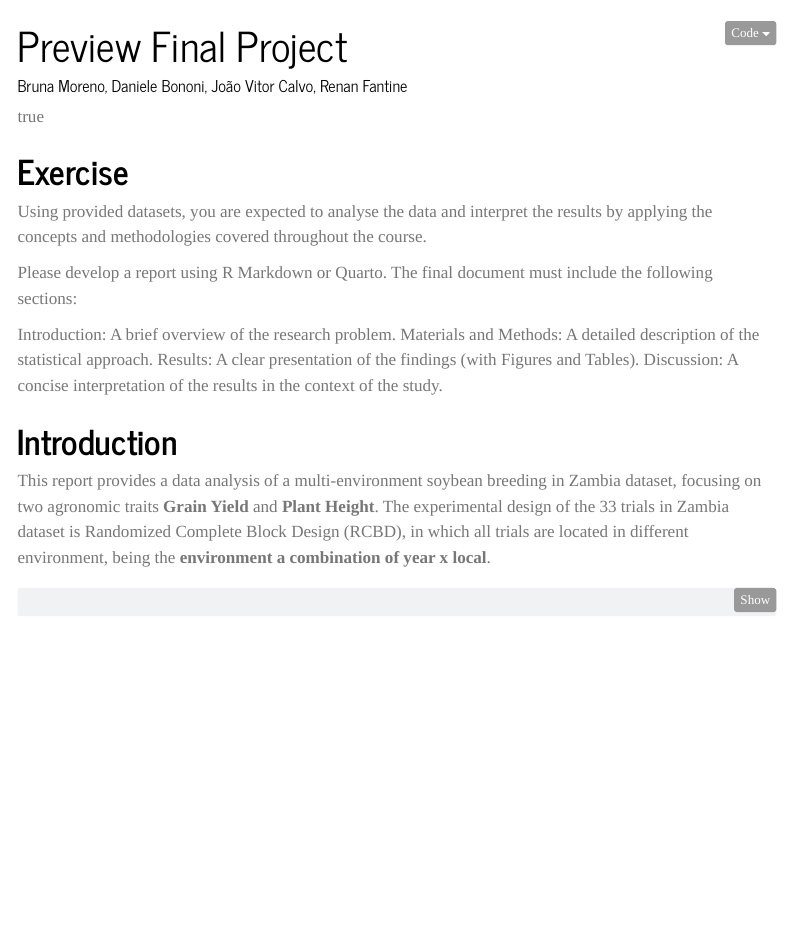
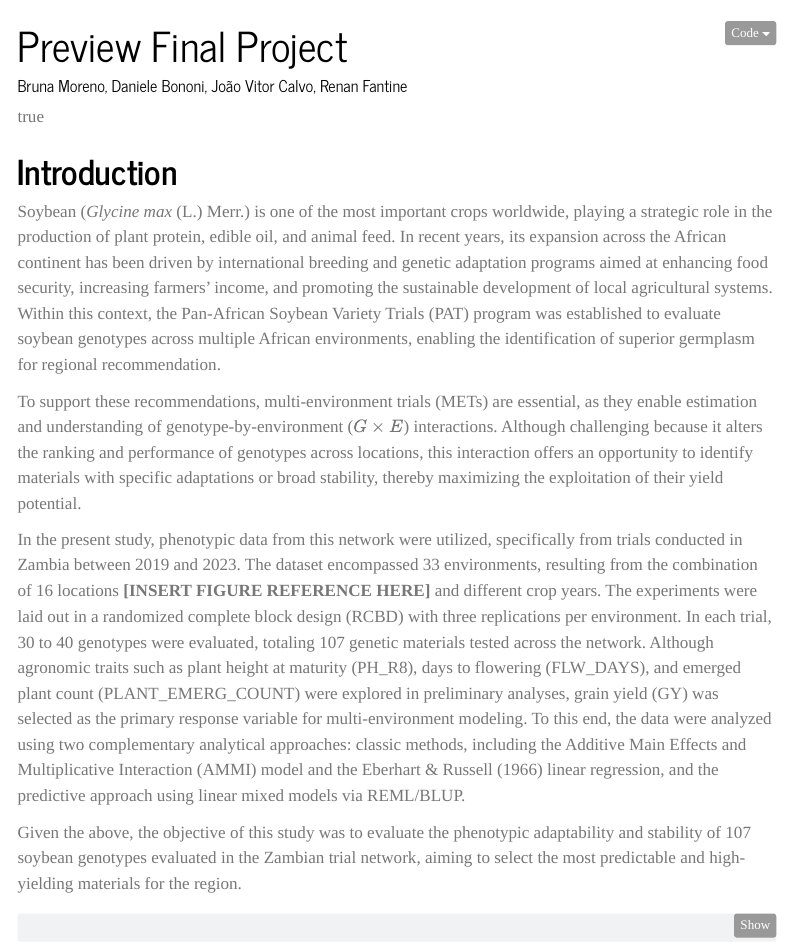
Before and after one commit to morenobm/statistical-genetics-I, a Quarto document (Final project/Preview_final_project_2.qmd): the page in a window 1100 px wide, from its top. Rendered offline with R 4.5, knitr and Pandoc in place of Quarto, with nearby package versions; some code elsewhere in the file could not run offline; menus at the side of the page are left out.

Commit message:
Update introduction for soybean breeding report
Revised introduction section to provide a comprehensive overview of the soybean breeding study in Zambia, emphasizing the importance of multi-environment trials and the analytical approaches used.

````diff
--- a/Final project/Preview_final_project_2.qmd
+++ b/Final project/Preview_final_project_2.qmd
@@ -22,29 +22,18 @@ editor:
   markdown:
     wrap: 72
 ---
-
-# Exercise
-
-Using provided datasets, you are expected to analyse the data and
-interpret the results by applying the concepts and methodologies covered
-throughout the course.
-
-Please develop a report using R Markdown or Quarto. The final document
-must include the following sections:
-
-Introduction: A brief overview of the research problem. Materials and
-Methods: A detailed description of the statistical approach. Results: A
-clear presentation of the findings (with Figures and Tables).
-Discussion: A concise interpretation of the results in the context of
-the study.
-
 # Introduction
 
-This report provides a data analysis of a multi-environment soybean
-breeding in Zambia dataset, focusing on two agronomic traits **Grain
-Yield** and **Plant Height**. The experimental design of the 33 trials
-in Zambia dataset is Randomized Complete Block Design (RCBD), in which
-all trials are located in different environment, being the **environment a combination of year x local**.
+Soybean (*Glycine max* (L.) Merr.) is one of the most important crops worldwide, playing a strategic role in the production of plant protein, edible oil, and animal feed. In recent years, its expansion across the African continent has been driven by international breeding and genetic adaptation programs aimed at enhancing food security, increasing farmers' income, and promoting the sustainable development of local agricultural systems. Within this context, the Pan-African Soybean Variety Trials (PAT) program was established to evaluate soybean genotypes across multiple African environments, enabling the identification of superior germplasm for regional recommendation.
+
+
+ To support these recommendations, multi-environment trials (METs) are essential, as they enable estimation and understanding of genotype-by-environment ($G \times E$) interactions. Although challenging because it alters the ranking and performance of genotypes across locations, this interaction offers an opportunity to identify materials with specific adaptations or broad stability, thereby maximizing the exploitation of their yield potential.
+
+
+ In the present study, phenotypic data from this network were utilized, specifically from trials conducted in Zambia between 2019 and 2023. The dataset encompassed 33 environments, resulting from the combination of 16 locations **[INSERT FIGURE REFERENCE HERE]** and different crop years. The experiments were laid out in a randomized complete block design (RCBD) with three replications per environment. In each trial, 30 to 40 genotypes were evaluated, totaling 107 genetic materials tested across the network. Although agronomic traits such as plant height at maturity (PH_R8), days to flowering (FLW_DAYS), and emerged plant count (PLANT_EMERG_COUNT) were explored in preliminary analyses, grain yield (GY) was selected as the primary response variable for multi-environment modeling. To this end, the data were analyzed using two complementary analytical approaches: classic methods, including the Additive Main Effects and Multiplicative Interaction (AMMI) model and the Eberhart & Russell (1966) linear regression, and the predictive approach using linear mixed models via REML/BLUP.
+
+
+ Given the above, the objective of this study was to evaluate the phenotypic adaptability and stability of 107 soybean genotypes evaluated in the Zambian trial network, aiming to select the most predictable and high-yielding materials for the region.
 
 ```{r}
 #| label: setup
````
